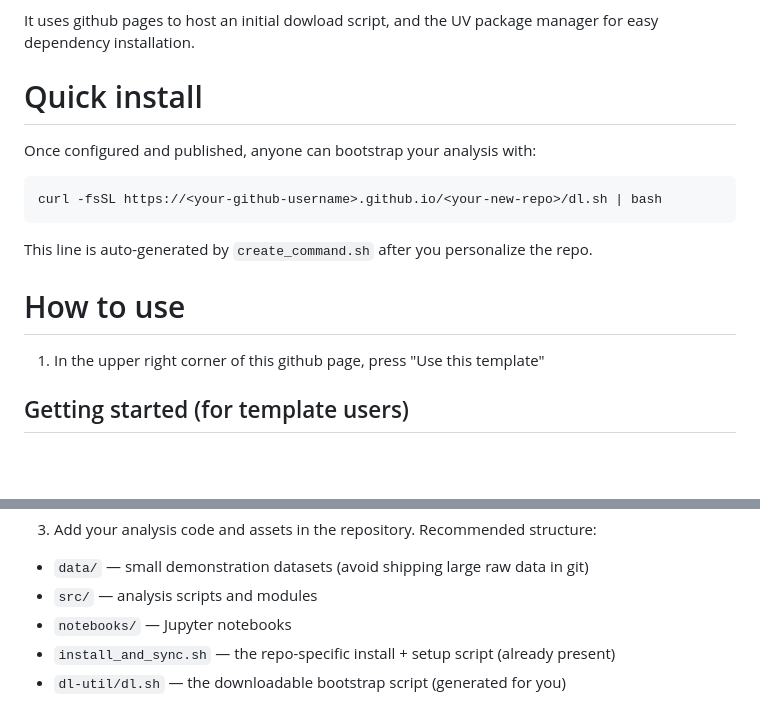
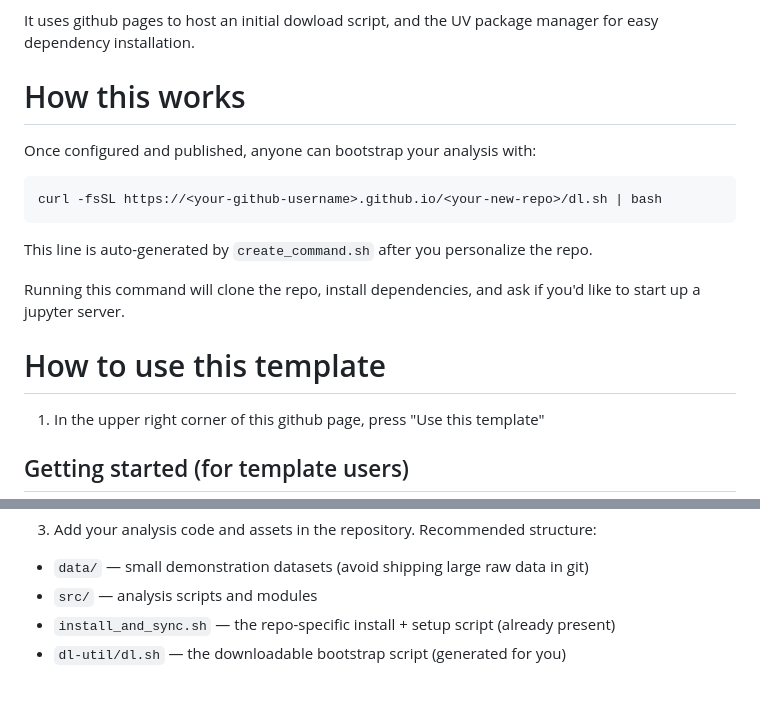
Before and after one commit to sansseriff/single-stage-to-jupyter, a Markdown page: README.md, 2 parts joined by grey strips. Rendered like a GitHub page; blank space fills up the shorter version.

```diff
--- a/README.md
+++ b/README.md
@@ -6,7 +6,7 @@ This is a starter repository that makes it easy for others to download and run y
 
 It uses github pages to host an initial dowload script, and the UV package manager for easy dependency installation.
 
-# Quick install
+# How this works
 
 <!-- QUICK_INSTALL_START -->
 
@@ -16,9 +16,11 @@ Once configured and published, anyone can bootstrap your analysis with:
 
 This line is auto-generated by `create_command.sh` after you personalize the repo.
 
+Running this command will clone the repo, install dependencies, and ask if you'd like to start up a jupyter server.
+
 <!-- QUICK_INSTALL_END -->
 
-# How to use
+# How to use this template
 
 1. In the upper right corner of this github page, press "Use this template"
 
@@ -42,7 +44,6 @@ Or, copy the clone link from your new repo's gui link here:
 
 - `data/` — small demonstration datasets (avoid shipping large raw data in git)
 - `src/` — analysis scripts and modules
-- `notebooks/` — Jupyter notebooks
 - `install_and_sync.sh` — the repo-specific install + setup script (already present)
 - `dl-util/dl.sh` — the downloadable bootstrap script (generated for you)
 
```
